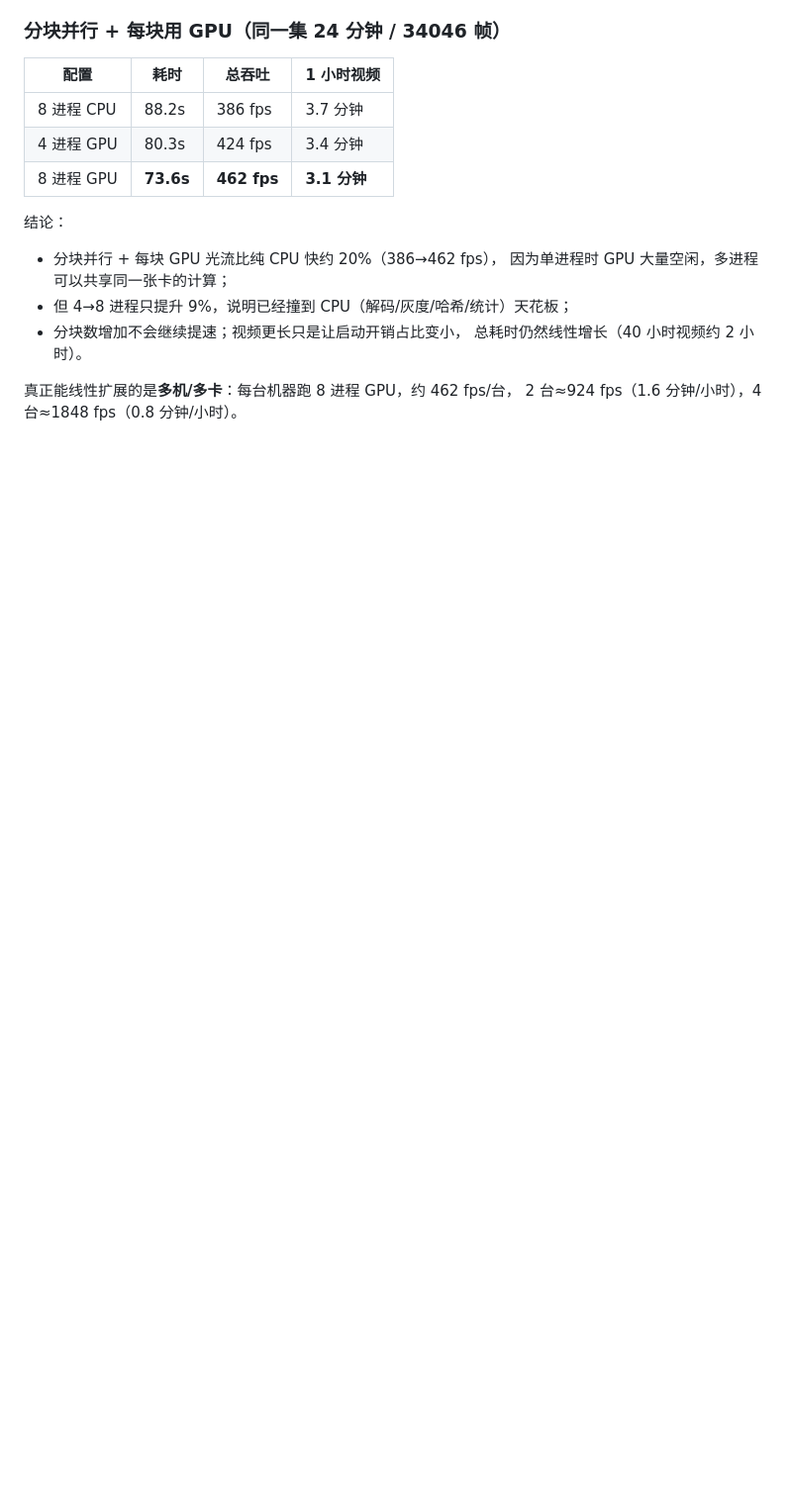
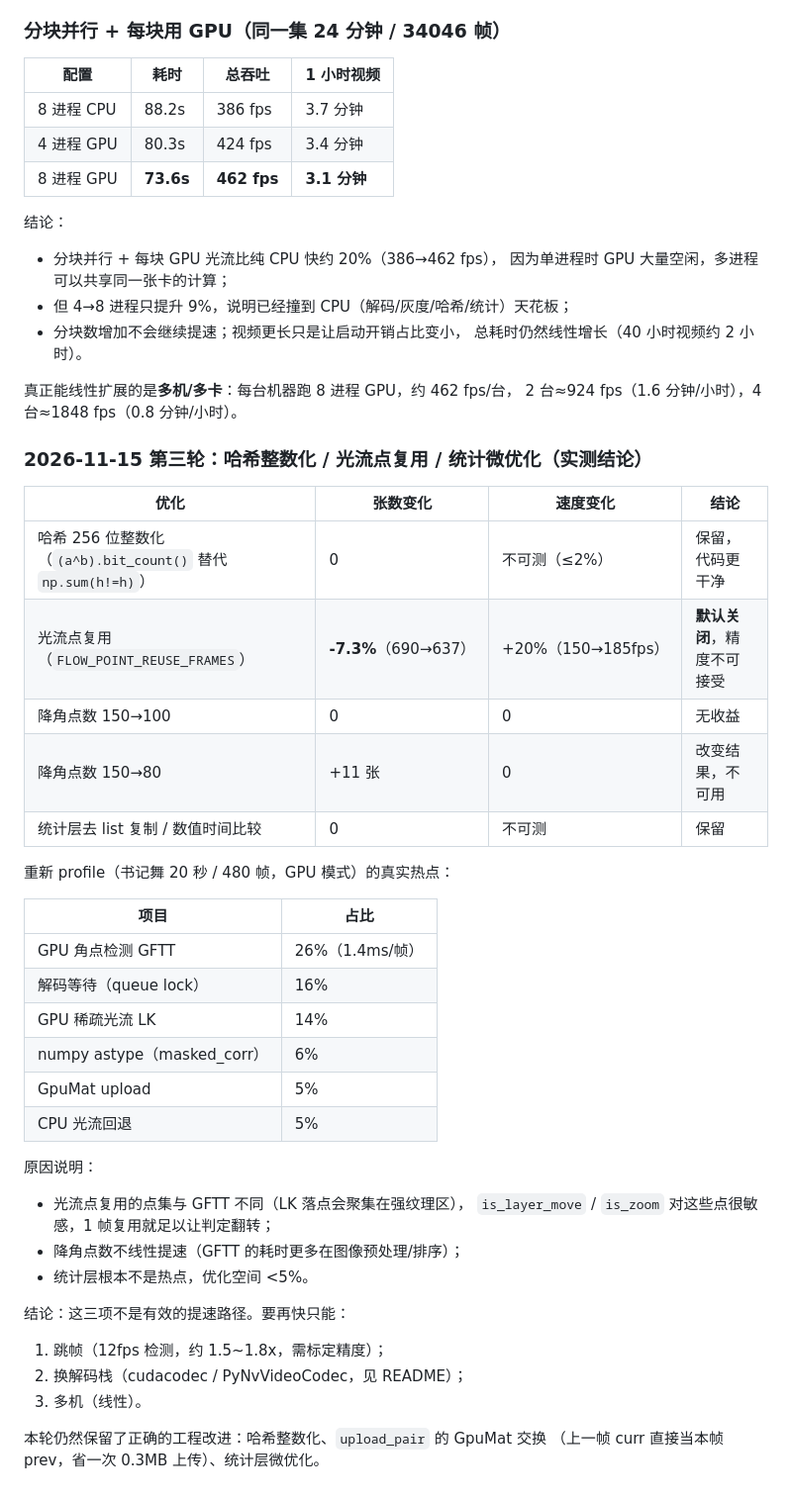
Before and after one commit to Re02VClife/ZSJC, a Markdown page: 日志.md, the part around the change. Shown at 99% size. Rendered like a GitHub page; blank space fills up the shorter version.

```diff
--- a/日志.md
+++ b/日志.md
@@ -421,3 +421,38 @@ TEMP 下生成剥掉前缀的副本（按大小缓存），`FrameSource` 与 `FF
 
 真正能线性扩展的是**多机/多卡**：每台机器跑 8 进程 GPU，约 462 fps/台，
 2 台≈924 fps（1.6 分钟/小时），4 台≈1848 fps（0.8 分钟/小时）。
+
+### 2026-11-15 第三轮：哈希整数化 / 光流点复用 / 统计微优化（实测结论）
+
+| 优化 | 张数变化 | 速度变化 | 结论 |
+|---|---|---|---|
+| 哈希 256 位整数化（`(a^b).bit_count()` 替代 `np.sum(h!=h)`） | 0 | 不可测（≤2%） | 保留，代码更干净 |
+| 光流点复用（`FLOW_POINT_REUSE_FRAMES`） | **-7.3%**（690→637） | +20%（150→185fps） | **默认关闭**，精度不可接受 |
+| 降角点数 150→100 | 0 | 0 | 无收益 |
+| 降角点数 150→80 | +11 张 | 0 | 改变结果，不可用 |
+| 统计层去 list 复制 / 数值时间比较 | 0 | 不可测 | 保留 |
+
+重新 profile（书记舞 20 秒 / 480 帧，GPU 模式）的真实热点：
+
+| 项目 | 占比 |
+|---|---|
+| GPU 角点检测 GFTT | 26%（1.4ms/帧） |
+| 解码等待（queue lock） | 16% |
+| GPU 稀疏光流 LK | 14% |
+| numpy astype（masked_corr） | 6% |
+| GpuMat upload | 5% |
+| CPU 光流回退 | 5% |
+
+原因说明：
+- 光流点复用的点集与 GFTT 不同（LK 落点会聚集在强纹理区），
+  `is_layer_move` / `is_zoom` 对这些点很敏感，1 帧复用就足以让判定翻转；
+- 降角点数不线性提速（GFTT 的耗时更多在图像预处理/排序）；
+- 统计层根本不是热点，优化空间 <5%。
+
+结论：这三项不是有效的提速路径。要再快只能：
+1. 跳帧（12fps 检测，约 1.5~1.8x，需标定精度）；
+2. 换解码栈（cudacodec / PyNvVideoCodec，见 README）；
+3. 多机（线性）。
+
+本轮仍然保留了正确的工程改进：哈希整数化、`upload_pair` 的 GpuMat 交换
+（上一帧 curr 直接当本帧 prev，省一次 0.3MB 上传）、统计层微优化。
```
Also changed, not shown: README.md (+39 -0 lines), assets/screenshot.png (added), 9 other files.
